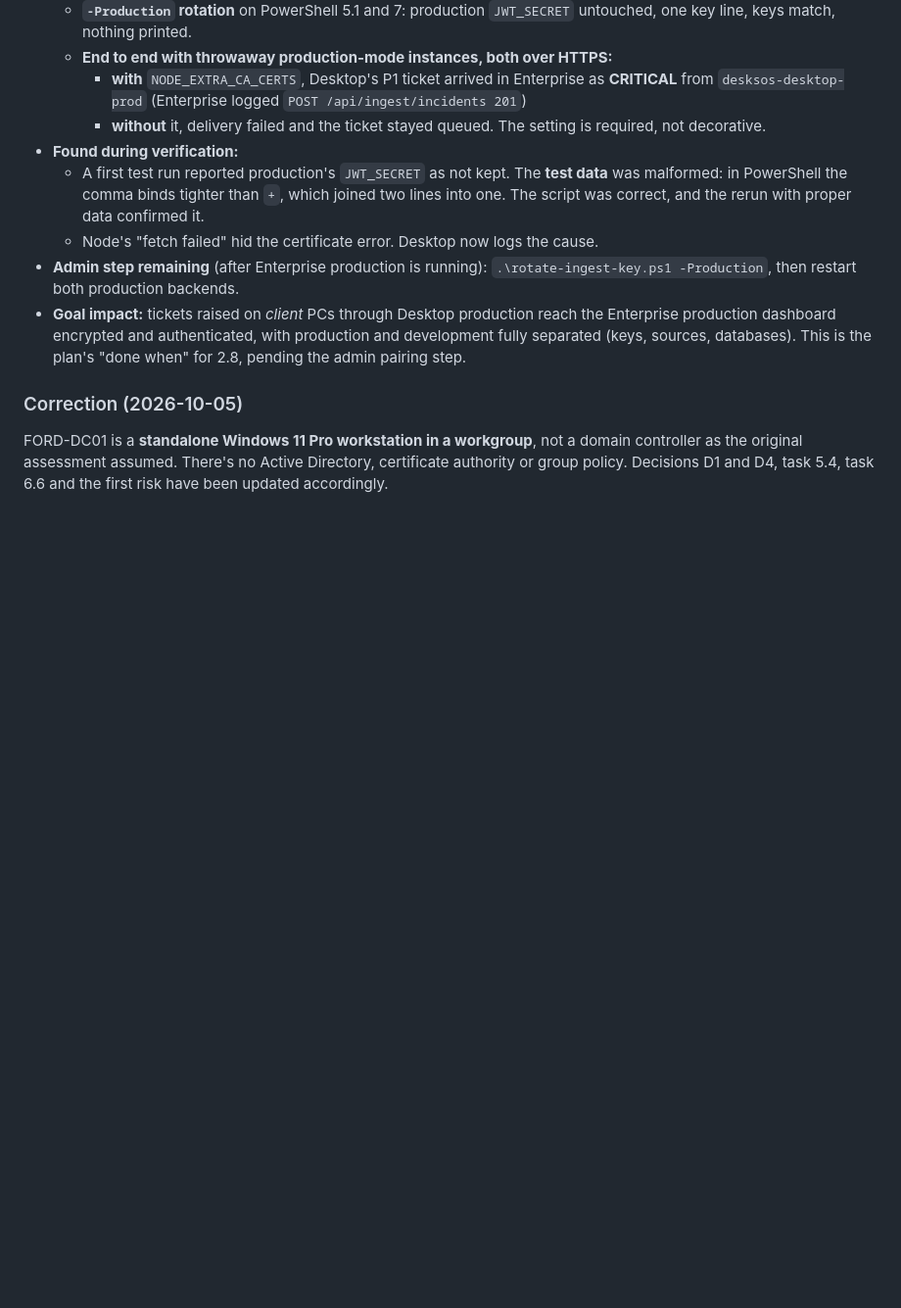
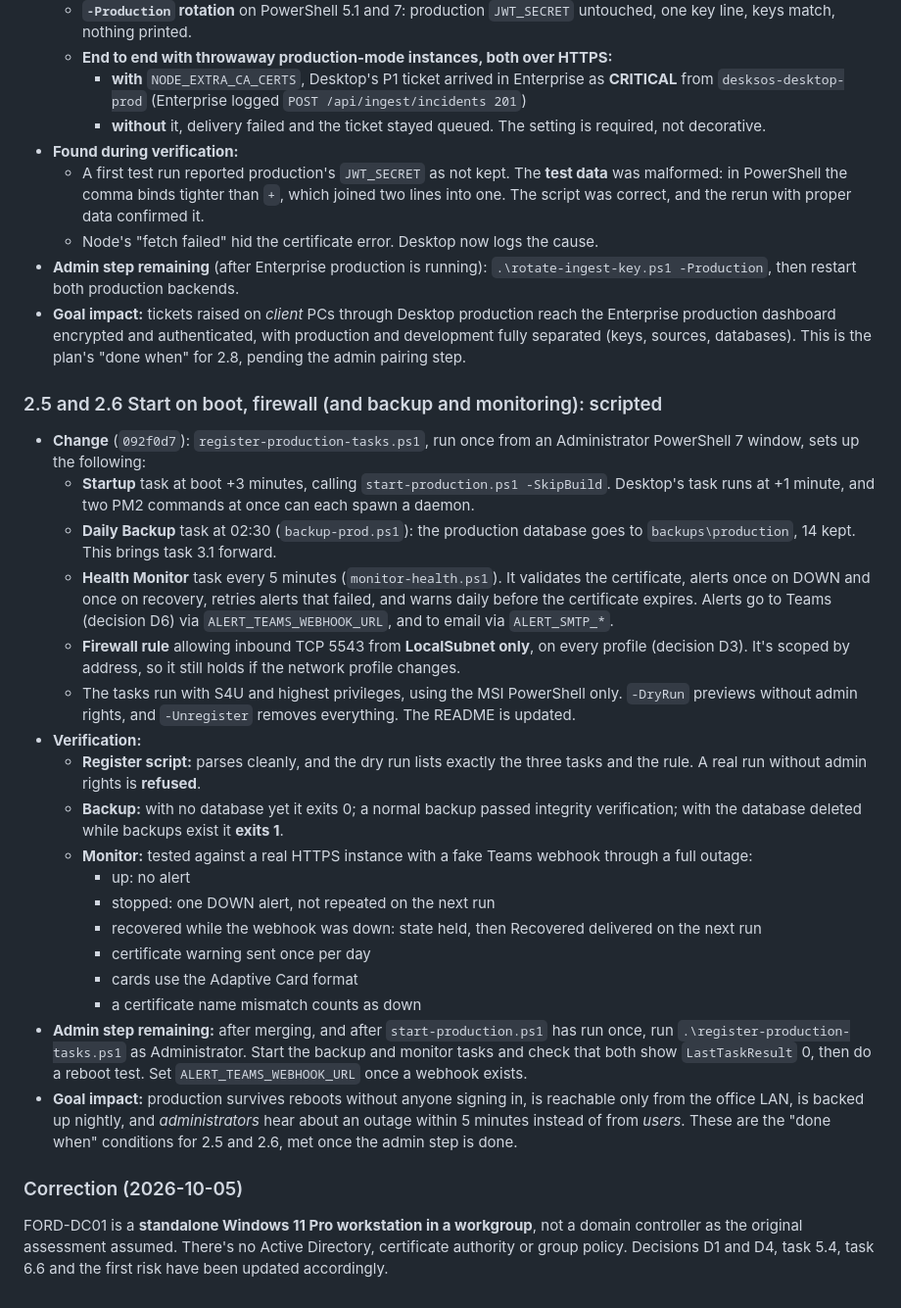
Before and after one commit to hneal055/DeskSOS-Enterprise---IT-Operations-Platform, a Markdown page: docs/PRODUCTION-READINESS-PLAN.md, the part around the change. Shown at 98% size. Rendered like a GitHub page; blank space fills up the shorter version.

Commit message:
docs(plan): log tasks 2.5 and 2.6 scripted and verified
Co-Authored-By: Claude Opus 5.5 <noreply@anthropic.com>

```diff
--- a/docs/PRODUCTION-READINESS-PLAN.md
+++ b/docs/PRODUCTION-READINESS-PLAN.md
@@ -676,6 +676,27 @@ Each finding was checked against the code before acting. All 8 were valid. Fixed
 - **Admin step remaining** (after Enterprise production is running): `.\rotate-ingest-key.ps1 -Production`, then restart both production backends.
 - **Goal impact:** tickets raised on *client* PCs through Desktop production reach the Enterprise production dashboard encrypted and authenticated, with production and development fully separated (keys, sources, databases). This is the plan's "done when" for 2.8, pending the admin pairing step.
 
+### 2.5 and 2.6 Start on boot, firewall (and backup and monitoring): scripted
+
+- **Change** (`092f0d7`): `register-production-tasks.ps1`, run once from an Administrator PowerShell 7 window, sets up the following:
+  - **Startup** task at boot +3 minutes, calling `start-production.ps1 -SkipBuild`. Desktop's task runs at +1 minute, and two PM2 commands at once can each spawn a daemon.
+  - **Daily Backup** task at 02:30 (`backup-prod.ps1`): the production database goes to `backups\production`, 14 kept. This brings task 3.1 forward.
+  - **Health Monitor** task every 5 minutes (`monitor-health.ps1`). It validates the certificate, alerts once on DOWN and once on recovery, retries alerts that failed, and warns daily before the certificate expires. Alerts go to Teams (decision D6) via `ALERT_TEAMS_WEBHOOK_URL`, and to email via `ALERT_SMTP_*`.
+  - **Firewall rule** allowing inbound TCP 5543 from **LocalSubnet only**, on every profile (decision D3). It's scoped by address, so it still holds if the network profile changes.
+  - The tasks run with S4U and highest privileges, using the MSI PowerShell only. `-DryRun` previews without admin rights, and `-Unregister` removes everything. The README is updated.
+- **Verification:**
+  - **Register script:** parses cleanly, and the dry run lists exactly the three tasks and the rule. A real run without admin rights is **refused**.
+  - **Backup:** with no database yet it exits 0; a normal backup passed integrity verification; with the database deleted while backups exist it **exits 1**.
+  - **Monitor:** tested against a real HTTPS instance with a fake Teams webhook through a full outage:
+    - up: no alert
+    - stopped: one DOWN alert, not repeated on the next run
+    - recovered while the webhook was down: state held, then Recovered delivered on the next run
+    - certificate warning sent once per day
+    - cards use the Adaptive Card format
+    - a certificate name mismatch counts as down
+- **Admin step remaining:** after merging, and after `start-production.ps1` has run once, run `.\register-production-tasks.ps1` as Administrator. Start the backup and monitor tasks and check that both show `LastTaskResult` 0, then do a reboot test. Set `ALERT_TEAMS_WEBHOOK_URL` once a webhook exists.
+- **Goal impact:** production survives reboots without anyone signing in, is reachable only from the office LAN, is backed up nightly, and *administrators* hear about an outage within 5 minutes instead of from *users*. These are the "done when" conditions for 2.5 and 2.6, met once the admin step is done.
+
 ### Correction (2026-10-05)
 
 FORD-DC01 is a **standalone Windows 11 Pro workstation in a workgroup**, not a domain controller as the original assessment assumed. There's no Active Directory, certificate authority or group policy. Decisions D1 and D4, task 5.4, task 6.6 and the first risk have been updated accordingly.
```
